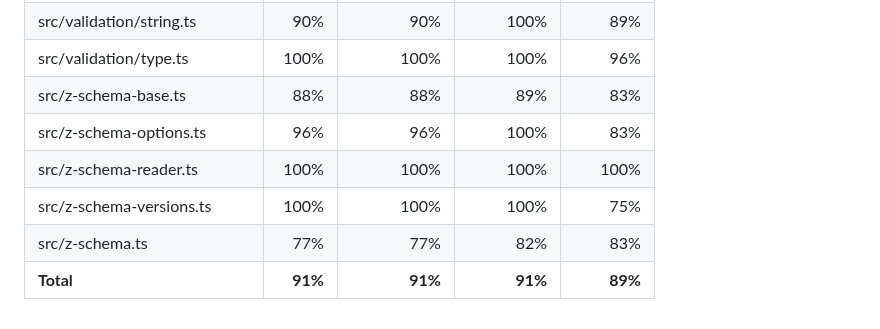
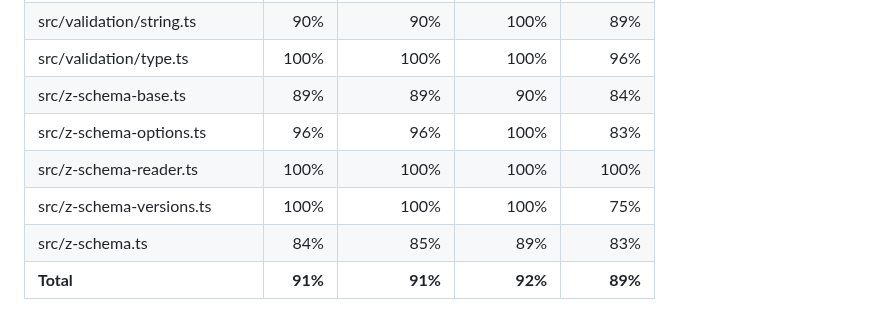
Before and after one commit to zaggino/z-schema, a Markdown page: docs/test-coverage.md, the part around the change. Drawn GitHub-style.

Commit message:
chore(ci): update coverage artifacts

```diff
--- a/docs/test-coverage.md
+++ b/docs/test-coverage.md
@@ -41,9 +41,9 @@ Line coverage status: **high**
 | src/validation/shared.ts      |     93% |         93% |       100% |      83% |
 | src/validation/string.ts      |     90% |         90% |       100% |      89% |
 | src/validation/type.ts        |    100% |        100% |       100% |      96% |
-| src/z-schema-base.ts          |     88% |         88% |        89% |      83% |
+| src/z-schema-base.ts          |     89% |         89% |        90% |      84% |
 | src/z-schema-options.ts       |     96% |         96% |       100% |      83% |
 | src/z-schema-reader.ts        |    100% |        100% |       100% |     100% |
 | src/z-schema-versions.ts      |    100% |        100% |       100% |      75% |
-| src/z-schema.ts               |     77% |         77% |        82% |      83% |
-| **Total**                     | **91%** |     **91%** |    **91%** |  **89%** |
+| src/z-schema.ts               |     84% |         85% |        89% |      83% |
+| **Total**                     | **91%** |     **91%** |    **92%** |  **89%** |
```
